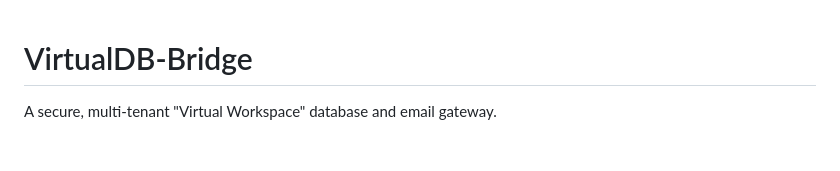
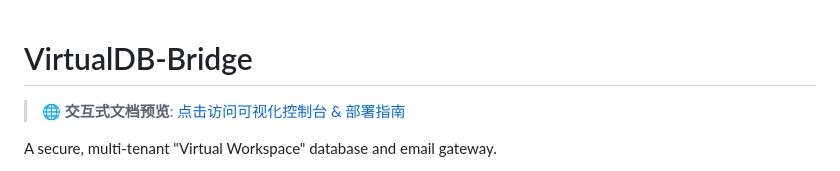
Before and after one commit to forpersuit/VirtualDB-Bridge, a Markdown page: README.md, the part around the change. Rendered like a GitHub page; blank space fills up the shorter version.

Commit message:
docs: add link to interactive documentation portal

```diff
--- a/README.md
+++ b/README.md
@@ -1,4 +1,6 @@
 # VirtualDB-Bridge
+
+> **🌐 交互式文档预览**: [点击访问可视化控制台 & 部署指南](https://forpersuit.github.io/VirtualDB-Bridge/docs/portal/index.html)
 
 A secure, multi-tenant "Virtual Workspace" database and email gateway.
 
```
